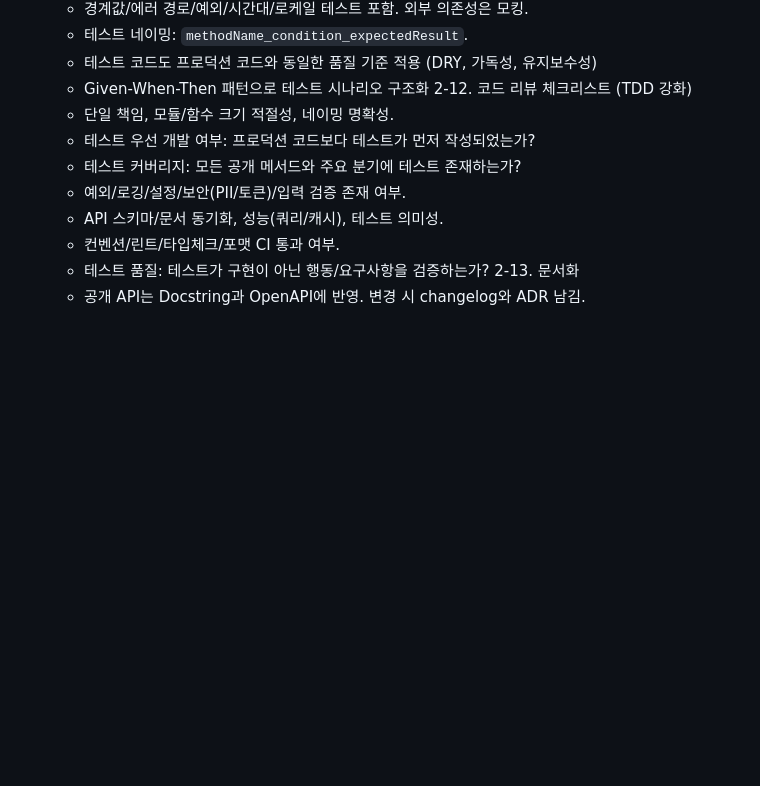
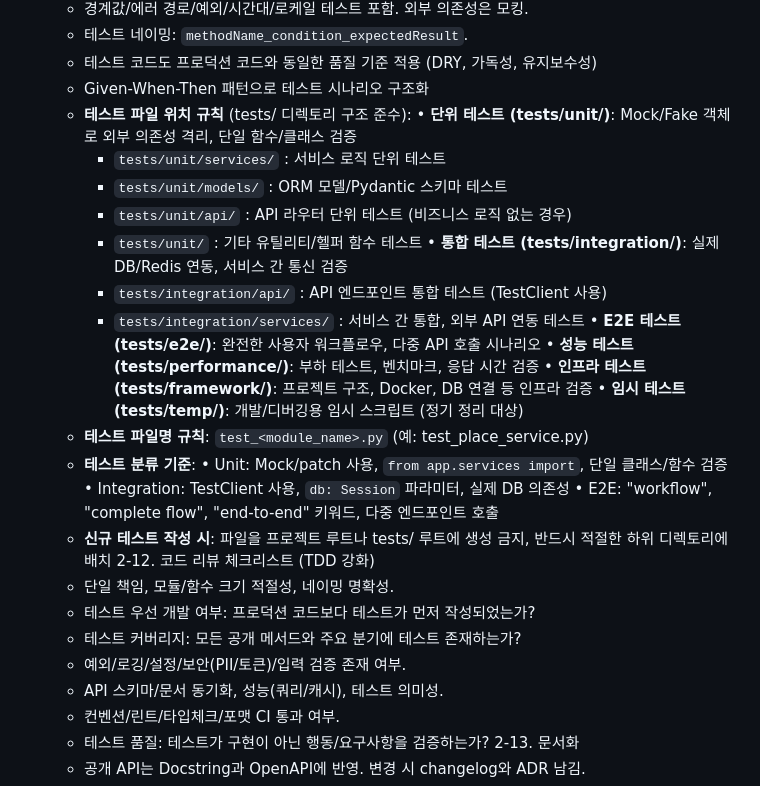
Before and after one commit to frontdoorrr/hotly-app, a Markdown page: rules.md, the part around the change. Rendered like a GitHub page; blank space fills up the shorter version.

Commit message:
docs(rules): 테스트 파일 위치 및 분류 규칙 추가
테스트 작성 시 디렉토리 구조 가이드라인 명확화

추가 내용:
- 테스트 파일 위치 규칙 (unit/integration/e2e/performance/framework/temp)
- 각 디렉토리별 세부 분류 (services, models, api 등)
- 테스트 분류 기준 (Mock 사용 여부, TestClient, 키워드 등)
- 신규 테스트 작성 시 주의사항 (루트 디렉토리 생성 금지)

목적: 테스트 파일이 프로젝트 루트나 tests/ 루트에 생성되는 것 방지

```diff
--- a/rules.md
+++ b/rules.md
@@ -95,6 +95,25 @@
     - 테스트 네이밍: `methodName_condition_expectedResult`.
     - 테스트 코드도 프로덕션 코드와 동일한 품질 기준 적용 (DRY, 가독성, 유지보수성)
     - Given-When-Then 패턴으로 테스트 시나리오 구조화
+    - **테스트 파일 위치 규칙** (tests/ 디렉토리 구조 준수):
+      • **단위 테스트 (tests/unit/)**: Mock/Fake 객체로 외부 의존성 격리, 단일 함수/클래스 검증
+        - `tests/unit/services/` : 서비스 로직 단위 테스트
+        - `tests/unit/models/` : ORM 모델/Pydantic 스키마 테스트
+        - `tests/unit/api/` : API 라우터 단위 테스트 (비즈니스 로직 없는 경우)
+        - `tests/unit/` : 기타 유틸리티/헬퍼 함수 테스트
+      • **통합 테스트 (tests/integration/)**: 실제 DB/Redis 연동, 서비스 간 통신 검증
+        - `tests/integration/api/` : API 엔드포인트 통합 테스트 (TestClient 사용)
+        - `tests/integration/services/` : 서비스 간 통합, 외부 API 연동 테스트
+      • **E2E 테스트 (tests/e2e/)**: 완전한 사용자 워크플로우, 다중 API 호출 시나리오
+      • **성능 테스트 (tests/performance/)**: 부하 테스트, 벤치마크, 응답 시간 검증
+      • **인프라 테스트 (tests/framework/)**: 프로젝트 구조, Docker, DB 연결 등 인프라 검증
+      • **임시 테스트 (tests/temp/)**: 개발/디버깅용 임시 스크립트 (정기 정리 대상)
+    - **테스트 파일명 규칙**: `test_<module_name>.py` (예: test_place_service.py)
+    - **테스트 분류 기준**:
+      • Unit: Mock/patch 사용, `from app.services import`, 단일 클래스/함수 검증
+      • Integration: TestClient 사용, `db: Session` 파라미터, 실제 DB 의존성
+      • E2E: "workflow", "complete flow", "end-to-end" 키워드, 다중 엔드포인트 호출
+    - **신규 테스트 작성 시**: 파일을 프로젝트 루트나 tests/ 루트에 생성 금지, 반드시 적절한 하위 디렉토리에 배치
 2-12. 코드 리뷰 체크리스트 (TDD 강화)
     - 단일 책임, 모듈/함수 크기 적절성, 네이밍 명확성.
     - 테스트 우선 개발 여부: 프로덕션 코드보다 테스트가 먼저 작성되었는가?
```
